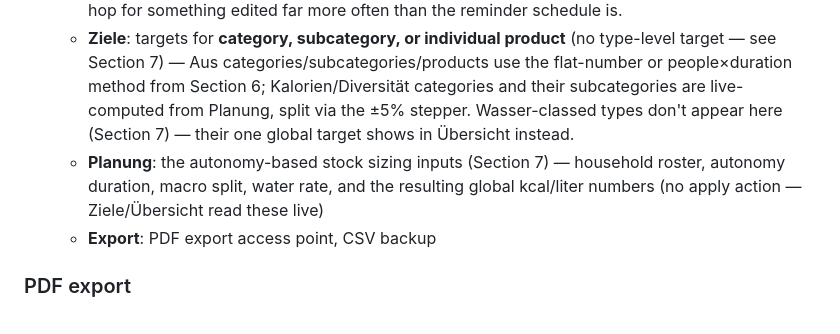
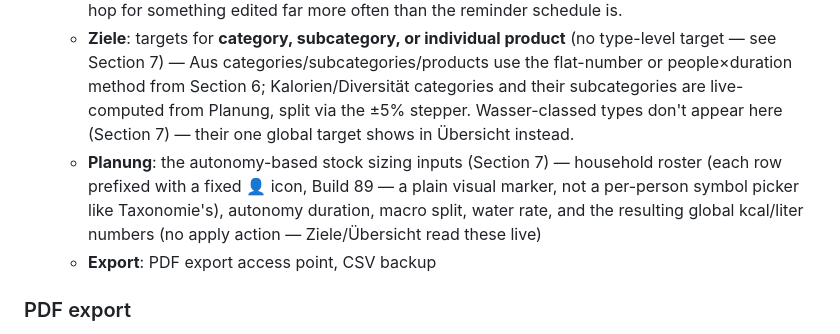
Before and after one commit to beermarkus-tech/Erdkeller, a Markdown page: SPEC.md, the part around the change. Rendered like a GitHub page.

Commit message:
Document Build 89: 👤 icon in Planung's household roster

```diff
--- a/SPEC.md
+++ b/SPEC.md
@@ -350,7 +350,7 @@ Tablet: same guided-flow pattern, just with more tiles per row / more breathing
   - **People**: **role toggle per existing signed-in user** — since sign-in is Google-based and self-provisioning (Julia/Sophia already have Google accounts), there's no invite-by-email flow needed; admin just flips a member's role between Admin/Member once they've signed in at least once
   - **Erinnerungen** (Build 74): scheduling only — which weekday/occurrence/month each checklist frequency resets on (Section 12). Checklist *content* editing (maintenance + crisis management, reminder recipients) is deliberately not here — it moved inline onto the Checklisten screen itself (Section 15's Checklists sub-screen, Build 73) once a submenu proved to be an unnecessary hop for something edited far more often than the reminder schedule is.
   - **Ziele**: targets for **category, subcategory, or individual product** (no type-level target — see Section 7) — Aus categories/subcategories/products use the flat-number or people×duration method from Section 6; Kalorien/Diversität categories and their subcategories are live-computed from Planung, split via the ±5% stepper. Wasser-classed types don't appear here (Section 7) — their one global target shows in Übersicht instead.
-  - **Planung**: the autonomy-based stock sizing inputs (Section 7) — household roster, autonomy duration, macro split, water rate, and the resulting global kcal/liter numbers (no apply action — Ziele/Übersicht read these live)
+  - **Planung**: the autonomy-based stock sizing inputs (Section 7) — household roster (each row prefixed with a fixed **👤** icon, Build 89 — a plain visual marker, not a per-person symbol picker like Taxonomie's), autonomy duration, macro split, water rate, and the resulting global kcal/liter numbers (no apply action — Ziele/Übersicht read these live)
   - **Export**: PDF export access point, CSV backup
 
 ### PDF export
```
